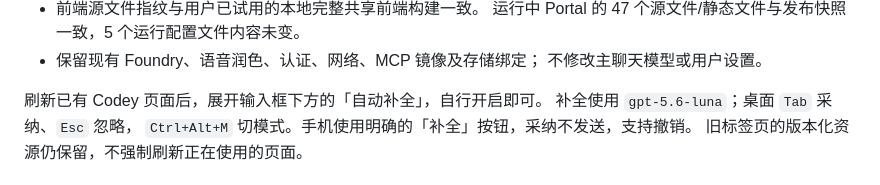
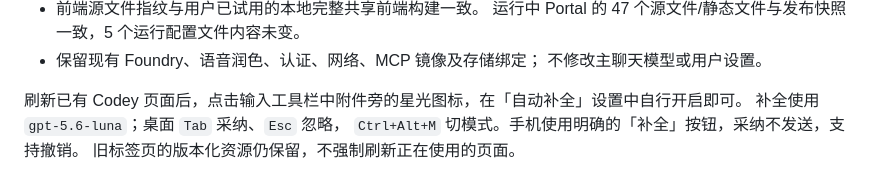
Before and after one commit to niuzheng168/codey, a Markdown page: docs/codey-composer-autocomplete-release.md, the part around the change. GitHub-like rendering.

```diff
--- a/docs/codey-composer-autocomplete-release.md
+++ b/docs/codey-composer-autocomplete-release.md
@@ -17,7 +17,7 @@
 - 保留现有 Foundry、语音润色、认证、网络、MCP 镜像及存储绑定；
   不修改主聊天模型或用户设置。
 
-刷新已有 Codey 页面后，展开输入框下方的「自动补全」，自行开启即可。
+刷新已有 Codey 页面后，点击输入工具栏中附件旁的星光图标，在「自动补全」设置中自行开启即可。
 补全使用 `gpt-5.6-luna`；桌面 `Tab` 采纳、`Esc` 忽略，
 `Ctrl+Alt+M` 切模式。手机使用明确的「补全」按钮，采纳不发送，支持撤销。
 旧标签页的版本化资源仍保留，不强制刷新正在使用的页面。
```
Also changed, not shown: docs/codey-composer-autocomplete-local.md (+1 -1 lines).
